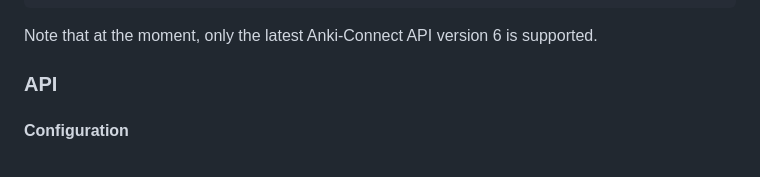
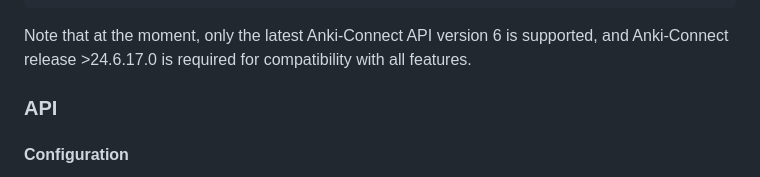
Before and after one commit to kitschpatrol/yanki-connect, a Markdown page: readme.md, the part around the change. Drawn GitHub-style.

Commit message:
Verify coverage of Anki-Connect 24.6.17.0.

````diff
--- a/readme.md
+++ b/readme.md
@@ -101,7 +101,7 @@ client.note
 client.statistic
 ```
 
-Note that at the moment, only the latest Anki-Connect API version 6 is supported.
+Note that at the moment, only the latest Anki-Connect API version 6 is supported, and Anki-Connect release >24.6.17.0 is required for compatibility with all features.
 
 ### API
 
````
